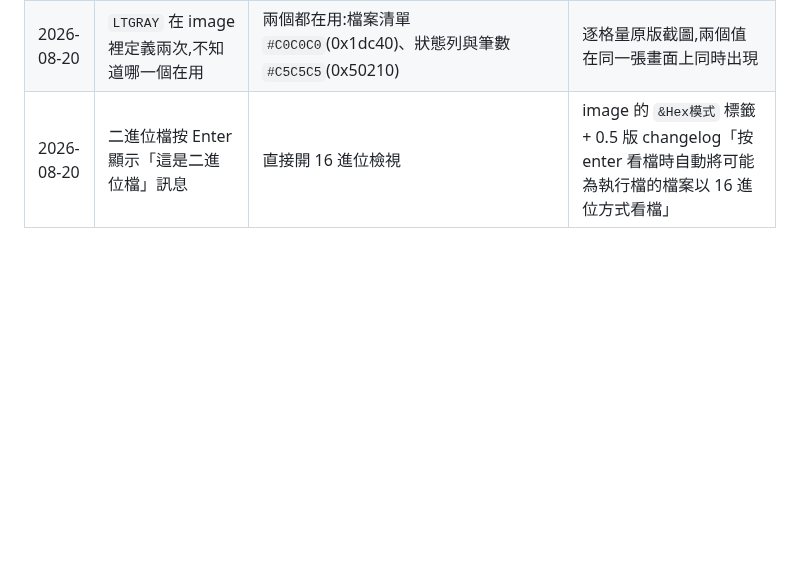
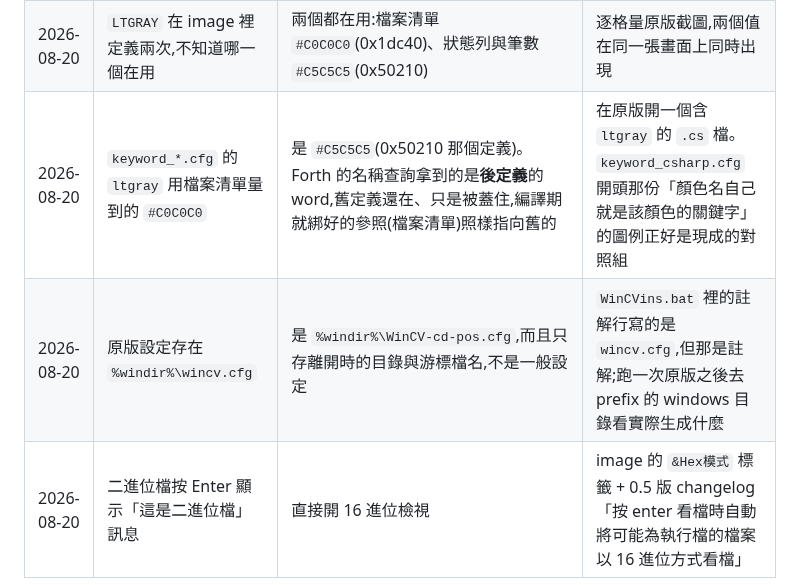
Before and after one commit to wicanr2/wincv-remake, a Markdown page: CONTEXT.md, the part around the change. Drawn GitHub-style; blank space fills up the shorter version.

```diff
--- a/CONTEXT.md
+++ b/CONTEXT.md
@@ -54,6 +54,8 @@
 | 2026-08-20 | ACE「沒有公開規格,也造不出測試資料」,所以不做 | 兩點都不成立:有 1998 年的技術文件(Marcel Lemke)、有 BSD 授權的獨立實作(droe/acefile)、也有現成的測試檔(droe/acefile-testdata,實測解得出 268 個成員) | 當初只查了「有沒有 Go 套件」就下結論。改查格式本身之後三樣材料都在。現在的理由改成工作量,不是可行性 |
 | 2026-08-20 | 檔案清單的欄位配色照一般終端機的慣例配(日期灰、游標反白、目錄 ltgreen) | 逐格量出來全都不是:指示欄是一整條 `#000080` 且游標不覆蓋、日期固定 `#00FF00`、時間跟著檔案顏色、游標列是白字配 `#800000`、目錄是 `#14BE00`、長檔名欄有底線 | `tools/celldiff.py` 第一次真的跑起來。之前它寫好了卻沒執行過,配色是照慣例填的,而「看起來合理」的配色沒有一項對 |
 | 2026-08-20 | `LTGRAY` 在 image 裡定義兩次,不知道哪一個在用 | 兩個都在用:檔案清單 `#C0C0C0`(0x1dc40)、狀態列與筆數 `#C5C5C5`(0x50210) | 逐格量原版截圖,兩個值在同一張畫面上同時出現 |
+| 2026-08-20 | `keyword_*.cfg` 的 `ltgray` 用檔案清單量到的 `#C0C0C0` | 是 `#C5C5C5`(0x50210 那個定義)。Forth 的名稱查詢拿到的是**後定義**的 word,舊定義還在、只是被蓋住,編譯期就綁好的參照(檔案清單)照樣指向舊的 | 在原版開一個含 `ltgray` 的 `.cs` 檔。`keyword_csharp.cfg` 開頭那份「顏色名自己就是該顏色的關鍵字」的圖例正好是現成的對照組 |
+| 2026-08-20 | 原版設定存在 `%windir%\wincv.cfg` | 是 `%windir%\WinCV-cd-pos.cfg`,而且只存離開時的目錄與游標檔名,不是一般設定 | `WinCVins.bat` 裡的註解行寫的是 `wincv.cfg`,但那是註解;跑一次原版之後去 prefix 的 windows 目錄看實際生成什麼 |
 | 2026-08-20 | 二進位檔按 Enter 顯示「這是二進位檔」訊息 | 直接開 16 進位檢視 | image 的 `&Hex模式` 標籤 + 0.5 版 changelog「按 enter 看檔時自動將可能為執行檔的檔案以 16 進位方式看檔」 |
 
 ---
```
Also changed, not shown: CLAUDE.md (+0 -3 lines), docs/ui/oracle-cs.png (added), 2 other files.
